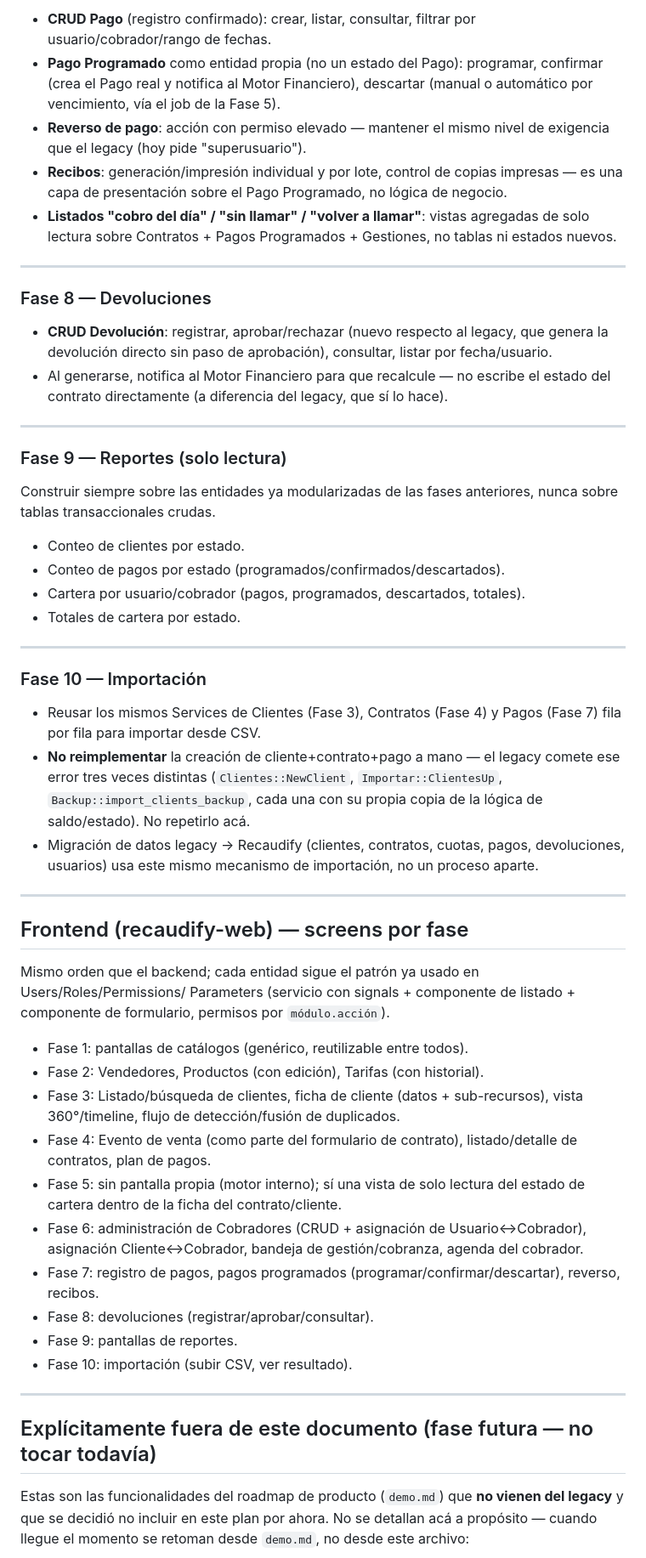
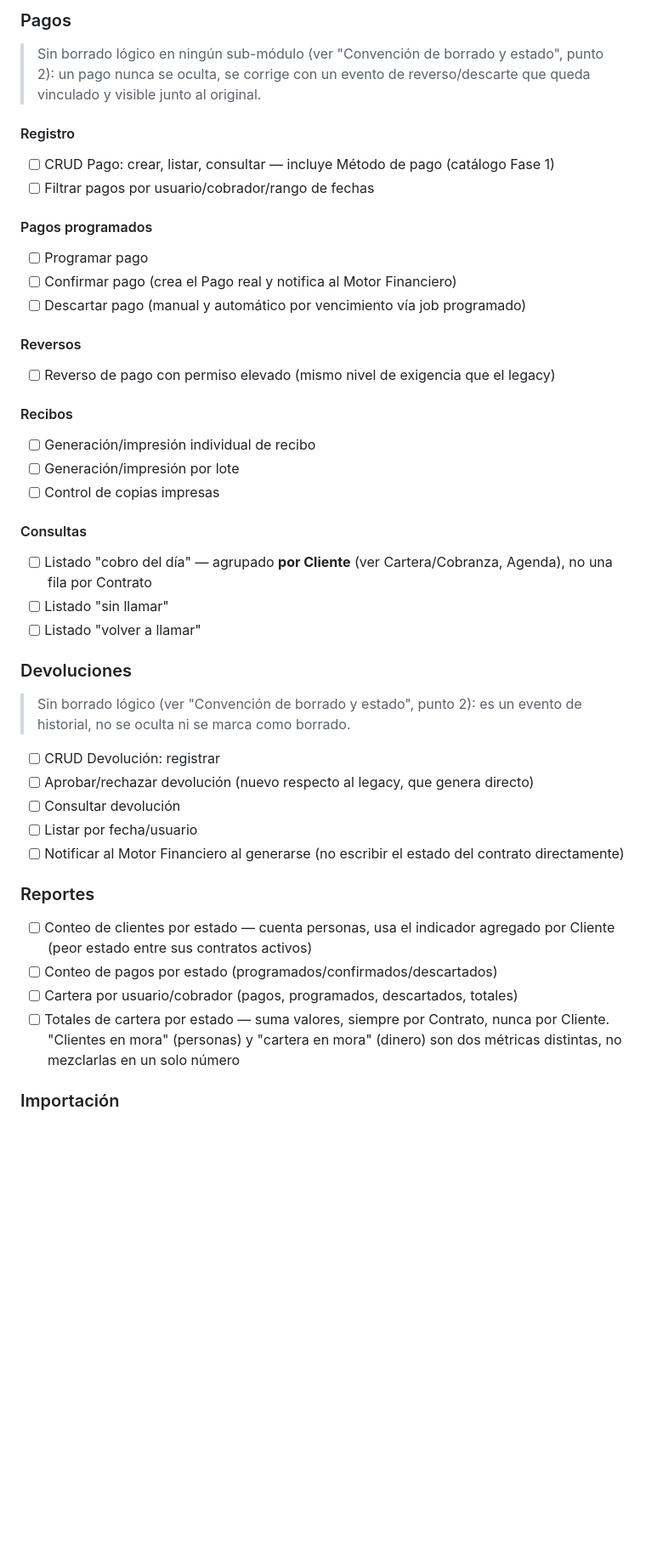
Before and after one commit to dejeloper/recaudify, a Markdown page: planning.md, the part around one of its changes. Shown at 85% size. Rendered like a GitHub page; blank space fills up the shorter version.

```diff
--- a/planning.md
+++ b/planning.md
@@ -185,77 +208,54 @@ Usuario en una sola operación, sin tener que tocar cliente por cliente. Esto re
 
-- **CRUD Pago** (registro confirmado): crear, listar, consultar, filtrar por usuario/cobrador/rango
-  de fechas.
-- **Pago Programado** como entidad propia (no un estado del Pago): programar, confirmar (crea el
-  Pago real y notifica al Motor Financiero), descartar (manual o automático por vencimiento, vía el
-  job de la Fase 5).
-- **Reverso de pago**: acción con permiso elevado — mantener el mismo nivel de exigencia que el
-  legacy (hoy pide "superusuario").
-- **Recibos**: generación/impresión individual y por lote, control de copias impresas — es una capa
-  de presentación sobre el Pago Programado, no lógica de negocio.
-- **Listados "cobro del día" / "sin llamar" / "volver a llamar"**: vistas agregadas de solo lectura
-  sobre Contratos + Pagos Programados + Gestiones, no tablas ni estados nuevos.
+### Pagos
 
----
+> Sin borrado lógico en ningún sub-módulo (ver "Convención de borrado y estado", punto 2): un pago
+> nunca se oculta, se corrige con un evento de reverso/descarte que queda vinculado y visible junto
+> al original.
 
-### Fase 8 — Devoluciones
+#### Registro
 
-- **CRUD Devolución**: registrar, aprobar/rechazar (nuevo respecto al legacy, que genera la
-  devolución directo sin paso de aprobación), consultar, listar por fecha/usuario.
-- Al generarse, notifica al Motor Financiero para que recalcule — no escribe el estado del contrato
-  directamente (a diferencia del legacy, que sí lo hace).
+- [ ] CRUD Pago: crear, listar, consultar — incluye Método de pago (catálogo Fase 1)
+- [ ] Filtrar pagos por usuario/cobrador/rango de fechas
 
----
+#### Pagos programados
 
-### Fase 9 — Reportes (solo lectura)
+- [ ] Programar pago
+- [ ] Confirmar pago (crea el Pago real y notifica al Motor Financiero)
+- [ ] Descartar pago (manual y automático por vencimiento vía job programado)
 
-Construir siempre sobre las entidades ya modularizadas de las fases anteriores, nunca sobre tablas
-transaccionales crudas.
+#### Reversos
 
-- Conteo de clientes por estado.
-- Conteo de pagos por estado (programados/confirmados/descartados).
-- Cartera por usuario/cobrador (pagos, programados, descartados, totales).
-- Totales de cartera por estado.
+- [ ] Reverso de pago con permiso elevado (mismo nivel de exigencia que el legacy)
 
----
+#### Recibos
 
-### Fase 10 — Importación
+- [ ] Generación/impresión individual de recibo
+- [ ] Generación/impresión por lote
+- [ ] Control de copias impresas
 
-- Reusar los mismos Services de Clientes (Fase 3), Contratos (Fase 4) y Pagos (Fase 7) fila por
-  fila para importar desde CSV.
-- **No reimplementar** la creación de cliente+contrato+pago a mano — el legacy comete ese error tres
-  veces distintas (`Clientes::NewClient`, `Importar::ClientesUp`, `Backup::import_clients_backup`,
-  cada una con su propia copia de la lógica de saldo/estado). No repetirlo acá.
-- Migración de datos legacy → Recaudify (clientes, contratos, cuotas, pagos, devoluciones, usuarios)
-  usa este mismo mecanismo de importación, no un proceso aparte.
+#### Consultas
 
----
+- [ ] Listado "cobro del día" — agrupado **por Cliente** (ver Cartera/Cobranza, Agenda), no una fila por Contrato
+- [ ] Listado "sin llamar"
+- [ ] Listado "volver a llamar"
 
-## Frontend (recaudify-web) — screens por fase
+### Devoluciones
 
-Mismo orden que el backend; cada entidad sigue el patrón ya usado en Users/Roles/Permissions/
-Parameters (servicio con signals + componente de listado + componente de formulario, permisos por
-`módulo.acción`).
+> Sin borrado lógico (ver "Convención de borrado y estado", punto 2): es un evento de historial, no
+> se oculta ni se marca como borrado.
 
-- Fase 1: pantallas de catálogos (genérico, reutilizable entre todos).
-- Fase 2: Vendedores, Productos (con edición), Tarifas (con historial).
-- Fase 3: Listado/búsqueda de clientes, ficha de cliente (datos + sub-recursos), vista 360°/timeline,
-  flujo de detección/fusión de duplicados.
-- Fase 4: Evento de venta (como parte del formulario de contrato), listado/detalle de contratos,
-  plan de pagos.
-- Fase 5: sin pantalla propia (motor interno); sí una vista de solo lectura del estado de cartera
-  dentro de la ficha del contrato/cliente.
-- Fase 6: administración de Cobradores (CRUD + asignación de Usuario↔Cobrador), asignación
-  Cliente↔Cobrador, bandeja de gestión/cobranza, agenda del cobrador.
-- Fase 7: registro de pagos, pagos programados (programar/confirmar/descartar), reverso, recibos.
-- Fase 8: devoluciones (registrar/aprobar/consultar).
-- Fase 9: pantallas de reportes.
-- Fase 10: importación (subir CSV, ver resultado).
+- [ ] CRUD Devolución: registrar
+- [ ] Aprobar/rechazar devolución (nuevo respecto al legacy, que genera directo)
+- [ ] Consultar devolución
+- [ ] Listar por fecha/usuario
+- [ ] Notificar al Motor Financiero al generarse (no escribir el estado del contrato directamente)
 
----
+### Reportes
 
-## Explícitamente fuera de este documento (fase futura — no tocar todavía)
+- [ ] Conteo de clientes por estado — cuenta personas, usa el indicador agregado por Cliente (peor estado entre sus contratos activos)
+- [ ] Conteo de pagos por estado (programados/confirmados/descartados)
+- [ ] Cartera por usuario/cobrador (pagos, programados, descartados, totales)
+- [ ] Totales de cartera por estado — suma valores, siempre por Contrato, nunca por Cliente. "Clientes en mora" (personas) y "cartera en mora" (dinero) son dos métricas distintas, no mezclarlas en un solo número
 
-Estas son las funcionalidades del roadmap de producto (`demo.md`) que **no vienen del legacy** y que
-se decidió no incluir en este plan por ahora. No se detallan acá a propósito — cuando llegue el
-momento se retoman desde `demo.md`, no desde este archivo:
+### Importación
 
```
Also changed, not shown: other parts of planning.md (+223 -153 lines).
